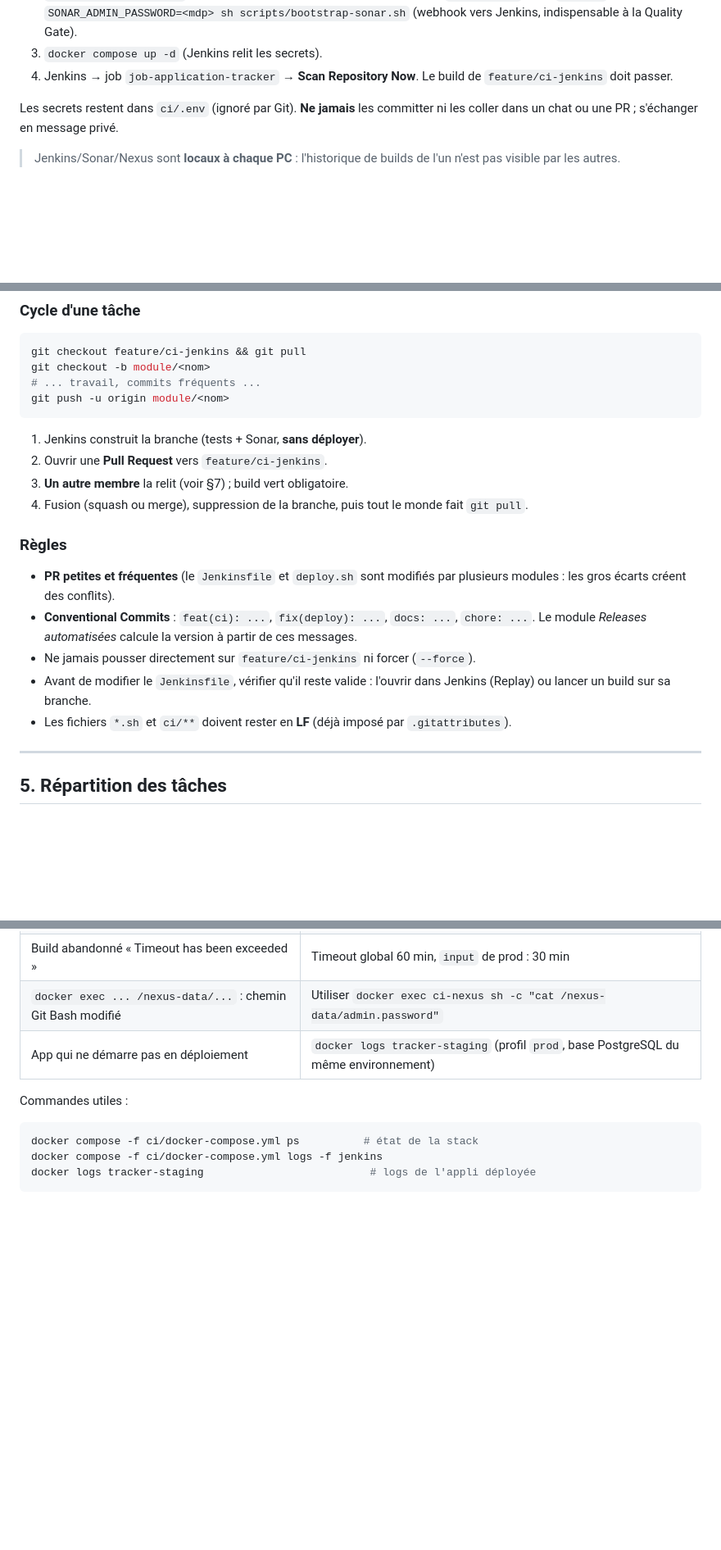
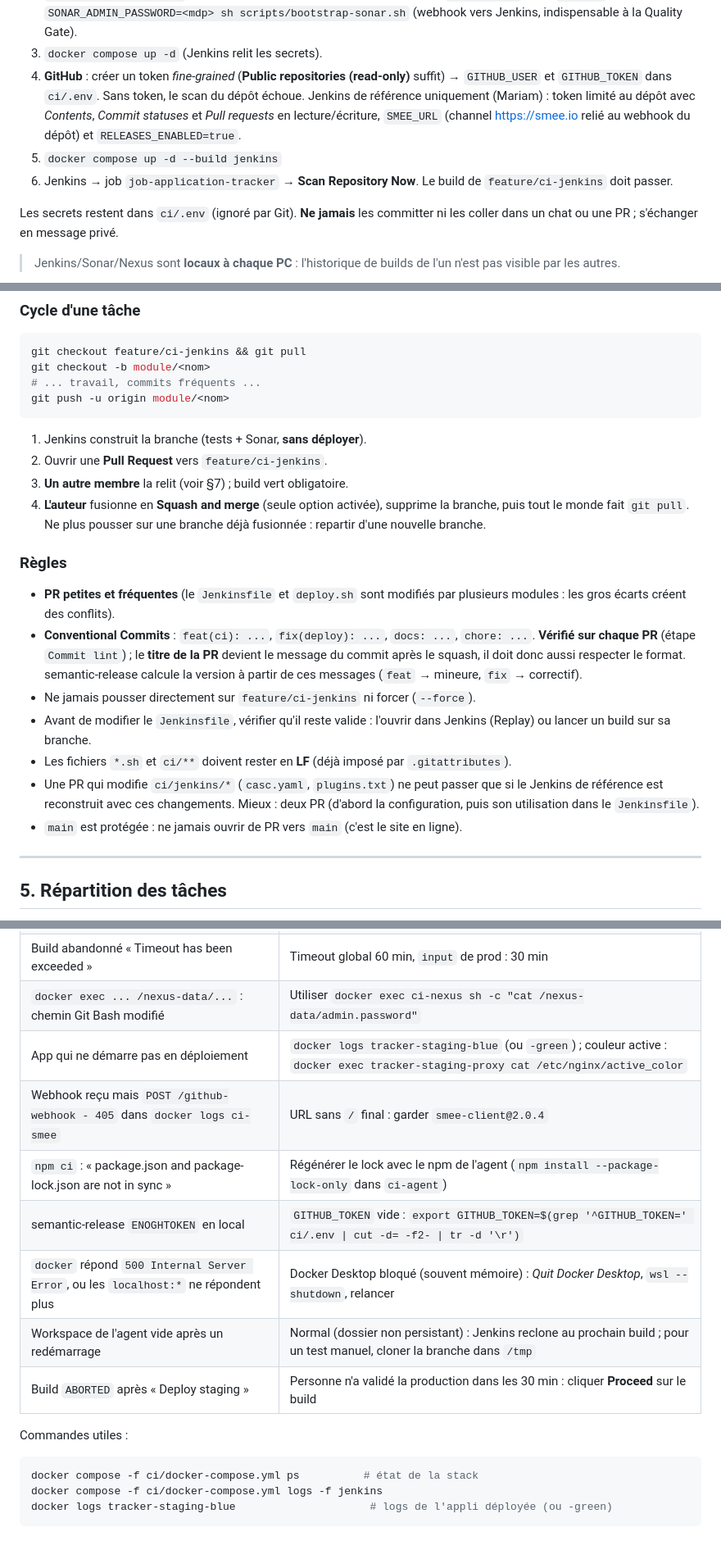
Before and after one commit to mariamfathallah/job-application-tracker, a Markdown page: docs/EQUIPE.md, 3 parts joined by grey strips. Shown at 82% size. Drawn GitHub-style; blank space fills up the shorter version.

````diff
--- a/docs/EQUIPE.md
+++ b/docs/EQUIPE.md
@@ -57,7 +59,10 @@ Puis, **dans cet ordre** :
 1. **Nexus** (http://localhost:8081) : mot de passe initial = `docker exec ci-nexus sh -c "cat /nexus-data/admin.password"`. Se connecter (`admin`), **accepter la licence (EULA)** dans l'assistant, changer le mot de passe, le mettre dans `ci/.env` (`NEXUS_PASSWORD`). Puis : `NEXUS_PASSWORD=<mdp> sh scripts/bootstrap-nexus.sh`
 2. **SonarQube** (http://localhost:9000, `admin`/`admin`) : changer le mot de passe (le noter dans `ci/.env` : `SONAR_ADMIN_PASSWORD=`), générer un token (My Account → Security) → `SONAR_TOKEN` dans `ci/.env`. Puis : `SONAR_ADMIN_PASSWORD=<mdp> sh scripts/bootstrap-sonar.sh` (webhook vers Jenkins, indispensable à la Quality Gate).
 3. `docker compose up -d` (Jenkins relit les secrets).
-4. Jenkins → job `job-application-tracker` → **Scan Repository Now**. Le build de `feature/ci-jenkins` doit passer.
+4. **GitHub** : créer un token *fine-grained* (**Public repositories (read-only)** suffit) → `GITHUB_USER` et `GITHUB_TOKEN` dans `ci/.env`. Sans token, le scan du dépôt échoue.
+      Jenkins de référence uniquement (Mariam) : token limité au dépôt avec *Contents*, *Commit statuses* et *Pull requests* en lecture/écriture, `SMEE_URL` (channel https://smee.io relié au webhook du dépôt) et `RELEASES_ENABLED=true`.
+5. `docker compose up -d --build jenkins`
+6. Jenkins → job `job-application-tracker` → **Scan Repository Now**. Le build de `feature/ci-jenkins` doit passer.
 
 Les secrets restent dans `ci/.env` (ignoré par Git). **Ne jamais** les committer ni les coller dans un chat ou une PR ; s'échanger en message privé.
 
@@ -84,14 +89,16 @@ git push -u origin module/<nom>
 1. Jenkins construit la branche (tests + Sonar, **sans déployer**).
 2. Ouvrir une **Pull Request** vers `feature/ci-jenkins`.
 3. **Un autre membre** la relit (voir §7) ; build vert obligatoire.
-4. Fusion (squash ou merge), suppression de la branche, puis tout le monde fait `git pull`.
+4. **L'auteur** fusionne en **Squash and merge** (seule option activée), supprime la branche, puis tout le monde fait `git pull`. Ne plus pousser sur une branche déjà fusionnée : repartir d'une nouvelle branche.
 
 ### Règles
 - **PR petites et fréquentes** (le `Jenkinsfile` et `deploy.sh` sont modifiés par plusieurs modules : les gros écarts créent des conflits).
-- **Conventional Commits** : `feat(ci): ...`, `fix(deploy): ...`, `docs: ...`, `chore: ...`. Le module *Releases automatisées* calcule la version à partir de ces messages.
+- **Conventional Commits** : `feat(ci): ...`, `fix(deploy): ...`, `docs: ...`, `chore: ...`. **Vérifié sur chaque PR** (étape `Commit lint`) ; le **titre de la PR** devient le message du commit après le squash, il doit donc aussi respecter le format. semantic-release calcule la version à partir de ces messages (`feat` → mineure, `fix` → correctif).
 - Ne jamais pousser directement sur `feature/ci-jenkins` ni forcer (`--force`).
 - Avant de modifier le `Jenkinsfile`, vérifier qu'il reste valide : l'ouvrir dans Jenkins (Replay) ou lancer un build sur sa branche.
 - Les fichiers `*.sh` et `ci/**` doivent rester en **LF** (déjà imposé par `.gitattributes`).
+- Une PR qui modifie `ci/jenkins/*` (`casc.yaml`, `plugins.txt`) ne peut passer que si le Jenkins de référence est reconstruit avec ces changements. Mieux : deux PR (d'abord la configuration, puis son utilisation dans le `Jenkinsfile`).
+- `main` est protégée : ne jamais ouvrir de PR vers `main` (c'est le site en ligne).
 
 ---
 
@@ -240,11 +247,17 @@ Checklist de relecture d'une PR :
 | Scripts qui échouent dans les conteneurs (`\r`) | Fins de ligne CRLF : garder LF (`.gitattributes`) |
 | Build abandonné « Timeout has been exceeded » | Timeout global 60 min, `input` de prod : 30 min |
 | `docker exec ... /nexus-data/...` : chemin Git Bash modifié | Utiliser `docker exec ci-nexus sh -c "cat /nexus-data/admin.password"` |
-| App qui ne démarre pas en déploiement | `docker logs tracker-staging` (profil `prod`, base PostgreSQL du même environnement) |
+| App qui ne démarre pas en déploiement | `docker logs tracker-staging-blue` (ou `-green`) ; couleur active : `docker exec tracker-staging-proxy cat /etc/nginx/active_color` |
+| Webhook reçu mais `POST /github-webhook - 405` dans `docker logs ci-smee` | URL sans `/` final : garder `smee-client@2.0.4` |
+| `npm ci` : « package.json and package-lock.json are not in sync » | Régénérer le lock avec le npm de l'agent (`npm install --package-lock-only` dans `ci-agent`) |
+| semantic-release `ENOGHTOKEN` en local | `GITHUB_TOKEN` vide : `export GITHUB_TOKEN=$(grep '^GITHUB_TOKEN=' ci/.env \| cut -d= -f2- \| tr -d '\r')` |
+| `docker` répond `500 Internal Server Error`, ou les `localhost:*` ne répondent plus | Docker Desktop bloqué (souvent mémoire) : *Quit Docker Desktop*, `wsl --shutdown`, relancer |
+| Workspace de l'agent vide après un redémarrage | Normal (dossier non persistant) : Jenkins reclone au prochain build ; pour un test manuel, cloner la branche dans `/tmp` |
+| Build `ABORTED` après « Deploy staging » | Personne n'a validé la production dans les 30 min : cliquer **Proceed** sur le build |
 
 Commandes utiles :
 ```bash
 docker compose -f ci/docker-compose.yml ps          # état de la stack
 docker compose -f ci/docker-compose.yml logs -f jenkins
-docker logs tracker-staging                          # logs de l'appli déployée
+docker logs tracker-staging-blue                     # logs de l'appli déployée (ou -green)
 ```
````
Also changed, not shown: other parts of docs/EQUIPE.md (+23 -21 lines).
